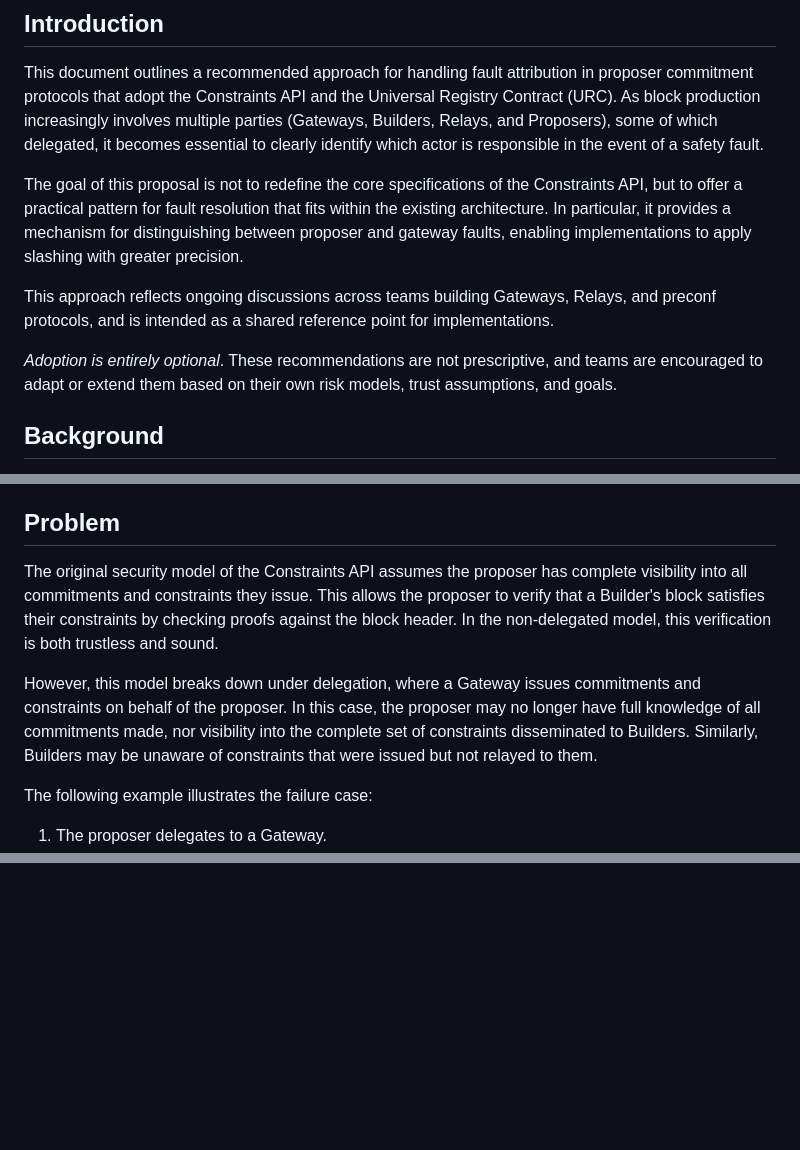
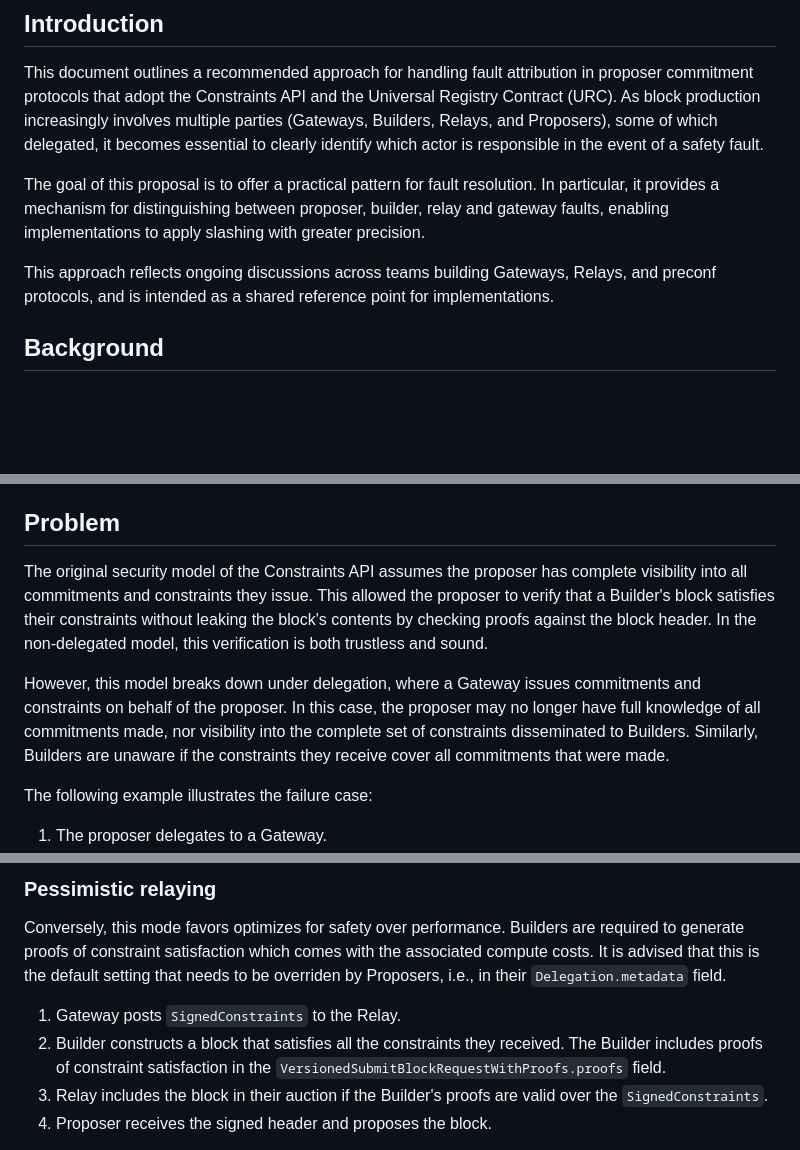
Before and after one commit to eth-fabric/constraints-specs, a Markdown page: specs/fault-attribution.md, 3 parts joined by grey strips. Rendered like a GitHub page; blank space fills up the shorter version.

```diff
--- a/specs/fault-attribution.md
+++ b/specs/fault-attribution.md
@@ -5,11 +5,9 @@
 ## Introduction
 This document outlines a recommended approach for handling fault attribution in proposer commitment protocols that adopt the Constraints API and the Universal Registry Contract (URC). As block production increasingly involves multiple parties (Gateways, Builders, Relays, and Proposers), some of which delegated, it becomes essential to clearly identify which actor is responsible in the event of a safety fault.
 
-The goal of this proposal is not to redefine the core specifications of the Constraints API, but to offer a practical pattern for fault resolution that fits within the existing architecture. In particular, it provides a mechanism for distinguishing between proposer and gateway faults, enabling implementations to apply slashing with greater precision.
+The goal of this proposal is to offer a practical pattern for fault resolution. In particular, it provides a mechanism for distinguishing between proposer, builder, relay and gateway faults, enabling implementations to apply slashing with greater precision.
 
 This approach reflects ongoing discussions across teams building Gateways, Relays, and preconf protocols, and is intended as a shared reference point for implementations.
-
-*Adoption is entirely optional*. These recommendations are not prescriptive, and teams are encouraged to adapt or extend them based on their own risk models, trust assumptions, and goals.
 
 ## Background
 The Constraints API was originally based off of a narrow, focused goal: to enable L1 inclusion preconfirmations issued directly by the L1 proposer. In this non-delegated model, the proposer created commitments and constraints themselves, retaining full visibility and enabling trustless verification via proofs against the block header.
@@ -21,9 +19,9 @@ While delegation helps reduce proposer sophistication, it introduces ambiguity i
 This document assumes familiarity with the end-to-end block building flow, including how commitments and constraints are generated, disseminated, and enforced. For those details, readers should refer to the [proposer spec](proposer.md), [gateway spec](gateway.md), and [builder spec](builder.md).
 
 ## Problem
-The original security model of the Constraints API assumes the proposer has complete visibility into all commitments and constraints they issue. This allows the proposer to verify that a Builder's block satisfies their constraints by checking proofs against the block header. In the non-delegated model, this verification is both trustless and sound.
+The original security model of the Constraints API assumes the proposer has complete visibility into all commitments and constraints they issue. This allowed the proposer to verify that a Builder's block satisfies their constraints without leaking the block's contents by checking proofs against the block header. In the non-delegated model, this verification is both trustless and sound.
 
-However, this model breaks down under delegation, where a Gateway issues commitments and constraints on behalf of the proposer. In this case, the proposer may no longer have full knowledge of all commitments made, nor visibility into the complete set of constraints disseminated to Builders. Similarly, Builders may be unaware of constraints that were issued but not relayed to them.
+However, this model breaks down under delegation, where a Gateway issues commitments and constraints on behalf of the proposer. In this case, the proposer may no longer have full knowledge of all commitments made, nor visibility into the complete set of constraints disseminated to Builders. Similarly, Builders are unaware if the constraints they receive cover all commitments that were made.
 
 The following example illustrates the failure case:
 
@@ -54,2 +71,8 @@ The flow is as follows:
 
+### Pessimistic relaying
+Conversely, this mode favors optimizes for safety over performance. Builders are required to generate proofs of constraint satisfaction which comes with the associated compute costs. It is advised that this is the default setting that needs to be overriden by Proposers, i.e., in their `Delegation.metadata` field.
+1.	Gateway posts `SignedConstraints` to the Relay.
+2.	Builder constructs a block that satisfies all the constraints they received. The Builder includes proofs of constraint satisfaction in the `VersionedSubmitBlockRequestWithProofs.proofs` field.
+3.	Relay includes the block in their auction if the Builder's proofs are valid over the `SignedConstraints`.
+4.	Proposer receives the signed header and proposes the block.
 
```
Also changed, not shown: other parts of specs/fault-attribution.md (+49 -45 lines).
